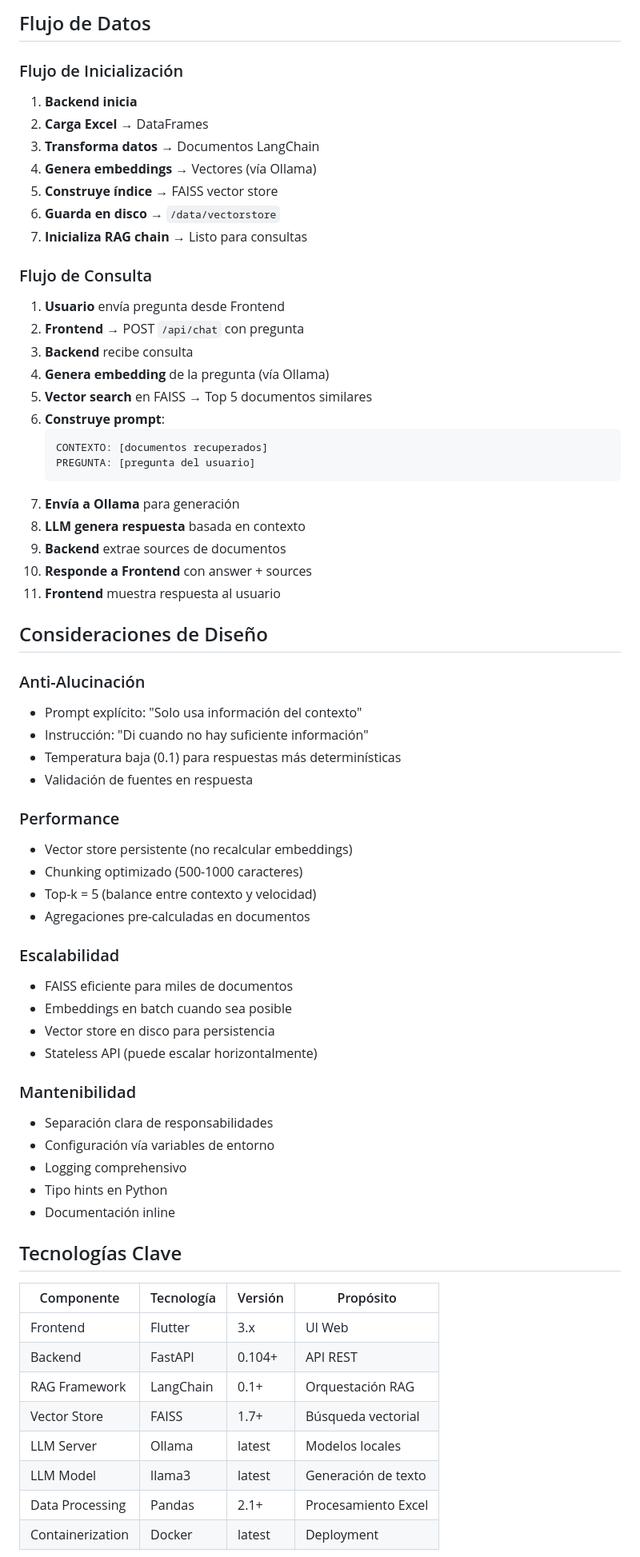
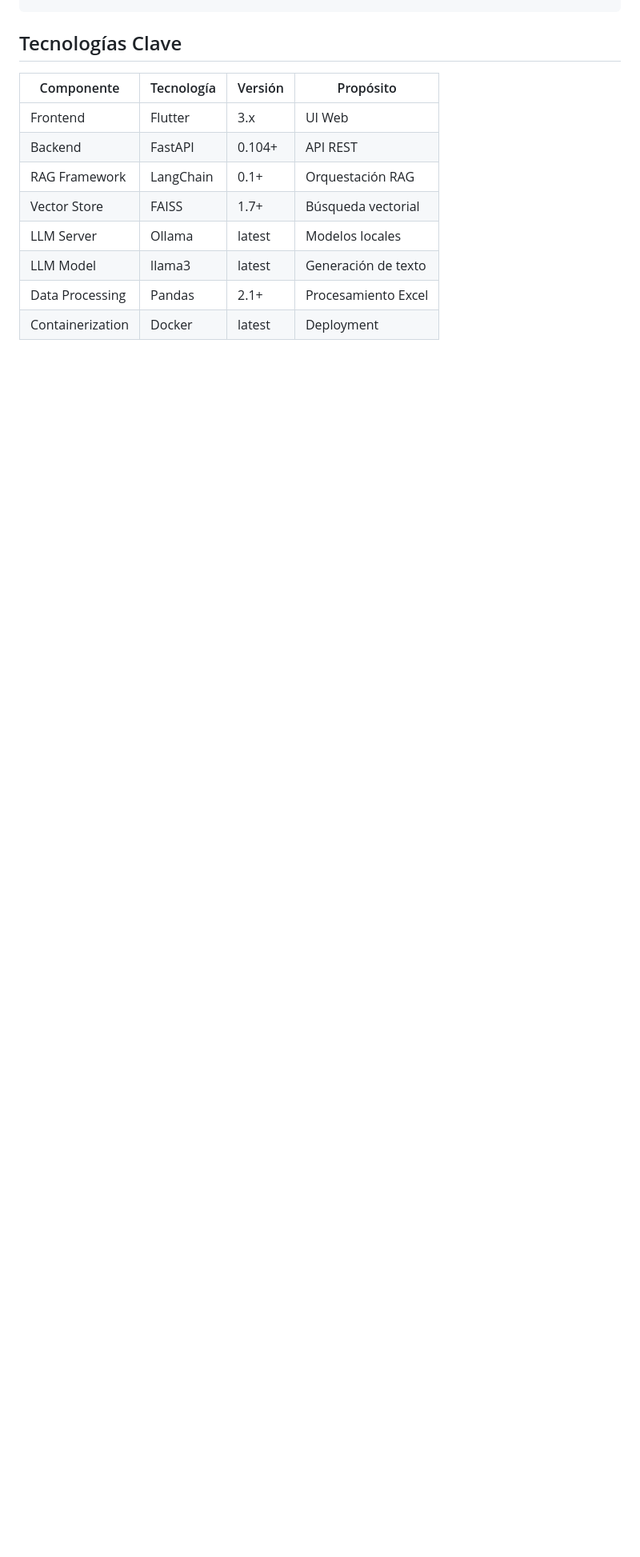
Before and after one commit to timoteo0204/obligatorio_ssd_grupo_13, a Markdown page: ARQUITECTURA.md, the part around one of its changes. Shown at 80% size. Rendered like a GitHub page; blank space fills up the shorter version.

````diff
--- a/ARQUITECTURA.md
+++ b/ARQUITECTURA.md
@@ -115,60 +53,3 @@ Sistema de chatbot con arquitectura RAG (Retrieval-Augmented Generation) para co
-## Flujo de Datos
-
-### Flujo de Inicialización
-
-1. **Backend inicia**
-2. **Carga Excel** → DataFrames
-3. **Transforma datos** → Documentos LangChain
-4. **Genera embeddings** → Vectores (vía Ollama)
-5. **Construye índice** → FAISS vector store
-6. **Guarda en disco** → `/data/vectorstore`
-7. **Inicializa RAG chain** → Listo para consultas
-
-### Flujo de Consulta
-
-1. **Usuario** envía pregunta desde Frontend
-2. **Frontend** → POST `/api/chat` con pregunta
-3. **Backend** recibe consulta
-4. **Genera embedding** de la pregunta (vía Ollama)
-5. **Vector search** en FAISS → Top 5 documentos similares
-6. **Construye prompt**:
-   ```
-   CONTEXTO: [documentos recuperados]
-   PREGUNTA: [pregunta del usuario]
-   ```
-7. **Envía a Ollama** para generación
-8. **LLM genera respuesta** basada en contexto
-9. **Backend** extrae sources de documentos
-10. **Responde a Frontend** con answer + sources
-11. **Frontend** muestra respuesta al usuario
-
-## Consideraciones de Diseño
-
-### Anti-Alucinación
-- Prompt explícito: "Solo usa información del contexto"
-- Instrucción: "Di cuando no hay suficiente información"
-- Temperatura baja (0.1) para respuestas más determinísticas
-- Validación de fuentes en respuesta
-
-### Performance
-- Vector store persistente (no recalcular embeddings)
-- Chunking optimizado (500-1000 caracteres)
-- Top-k = 5 (balance entre contexto y velocidad)
-- Agregaciones pre-calculadas en documentos
-
-### Escalabilidad
-- FAISS eficiente para miles de documentos
-- Embeddings en batch cuando sea posible
-- Vector store en disco para persistencia
-- Stateless API (puede escalar horizontalmente)
-
-### Mantenibilidad
-- Separación clara de responsabilidades
-- Configuración vía variables de entorno
-- Logging comprehensivo
-- Tipo hints en Python
-- Documentación inline
-
 ## Tecnologías Clave
 
 | Componente | Tecnología | Versión | Propósito |
````
Also changed, not shown: other parts of ARQUITECTURA.md (+0 -62 lines), QUICKSTART.md (deleted, +0 -120 lines), README.md (+3 -45 lines).
